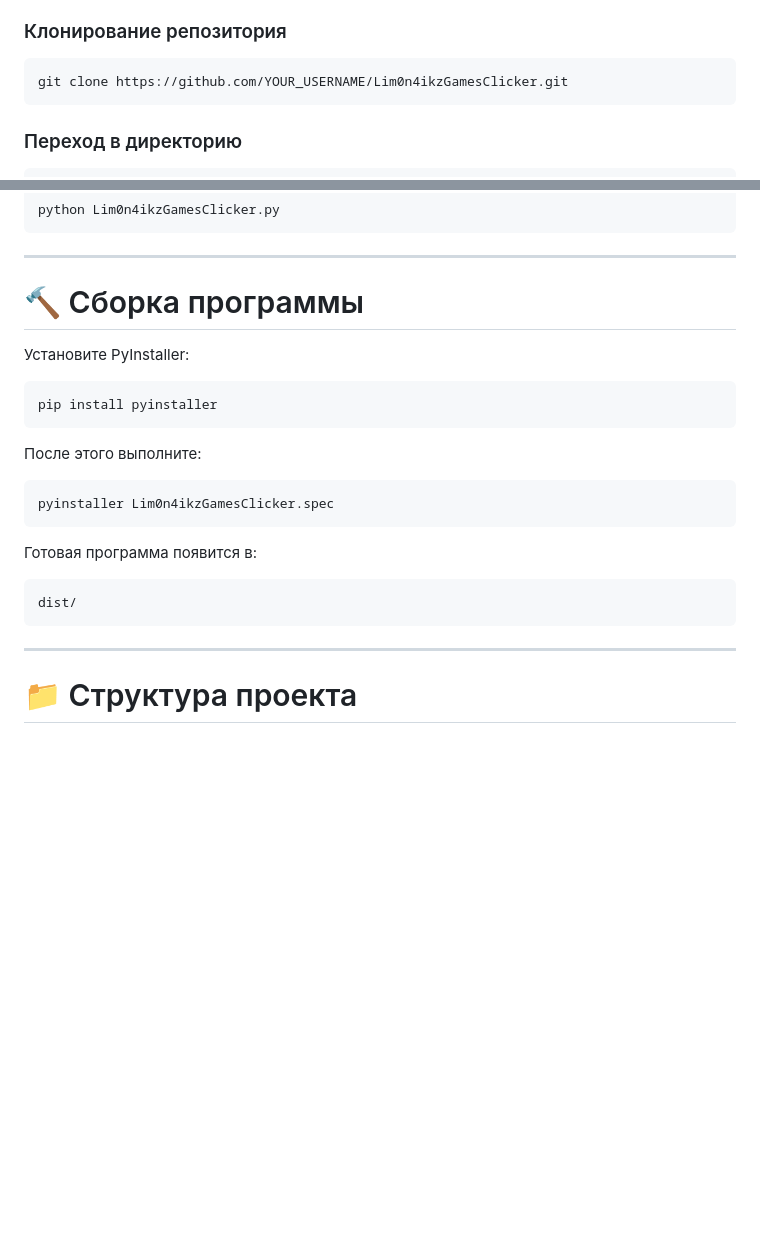
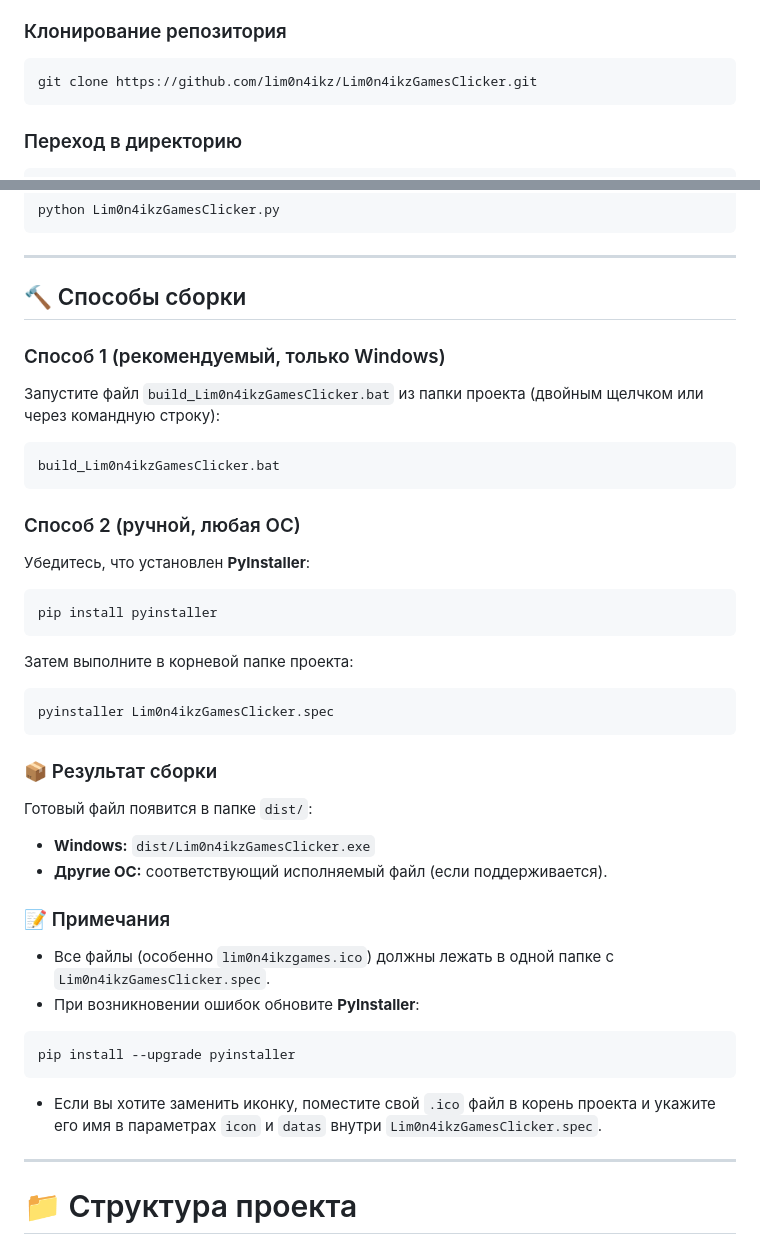
Before and after one commit to lim0n4ikz/Lim0n4ikzGamesClicker, a Markdown page: README.md, 2 parts joined by grey strips. GitHub-like rendering; blank space fills up the shorter version.

````diff
--- a/README.md
+++ b/README.md
@@ -298,7 +298,7 @@ Lim0n4ikzGames Clicker:
 ### Клонирование репозитория
 
 ```bash
-git clone https://github.com/YOUR_USERNAME/Lim0n4ikzGamesClicker.git
+git clone https://github.com/lim0n4ikz/Lim0n4ikzGamesClicker.git
 ```
 
 ### Переход в директорию
@@ -321,25 +321,47 @@ python Lim0n4ikzGamesClicker.py
 
 ---
 
-# 🔨 Сборка программы
+## 🔨 Способы сборки
 
-Установите PyInstaller:
+### Способ 1 (рекомендуемый, только Windows)
+
+Запустите файл `build_Lim0n4ikzGamesClicker.bat` из папки проекта (двойным щелчком или через командную строку):
+
+```cmd
+build_Lim0n4ikzGamesClicker.bat
+```
+
+### Способ 2 (ручной, любая ОС)
+
+Убедитесь, что установлен **PyInstaller**:
 
 ```bash
 pip install pyinstaller
 ```
 
-После этого выполните:
+Затем выполните в корневой папке проекта:
 
 ```bash
 pyinstaller Lim0n4ikzGamesClicker.spec
 ```
 
-Готовая программа появится в:
+### 📦 Результат сборки
 
-```text
-dist/
+Готовый файл появится в папке `dist/`:
+
+* **Windows:** `dist/Lim0n4ikzGamesClicker.exe`
+* **Другие ОС:** соответствующий исполняемый файл (если поддерживается).
+
+### 📝 Примечания
+
+* Все файлы (особенно `lim0n4ikzgames.ico`) должны лежать в одной папке с `Lim0n4ikzGamesClicker.spec`.
+* При возникновении ошибок обновите **PyInstaller**:
+
+```bash
+pip install --upgrade pyinstaller
 ```
+
+* Если вы хотите заменить иконку, поместите свой `.ico` файл в корень проекта и укажите его имя в параметрах `icon` и `datas` внутри `Lim0n4ikzGamesClicker.spec`.
 
 ---
 
````
